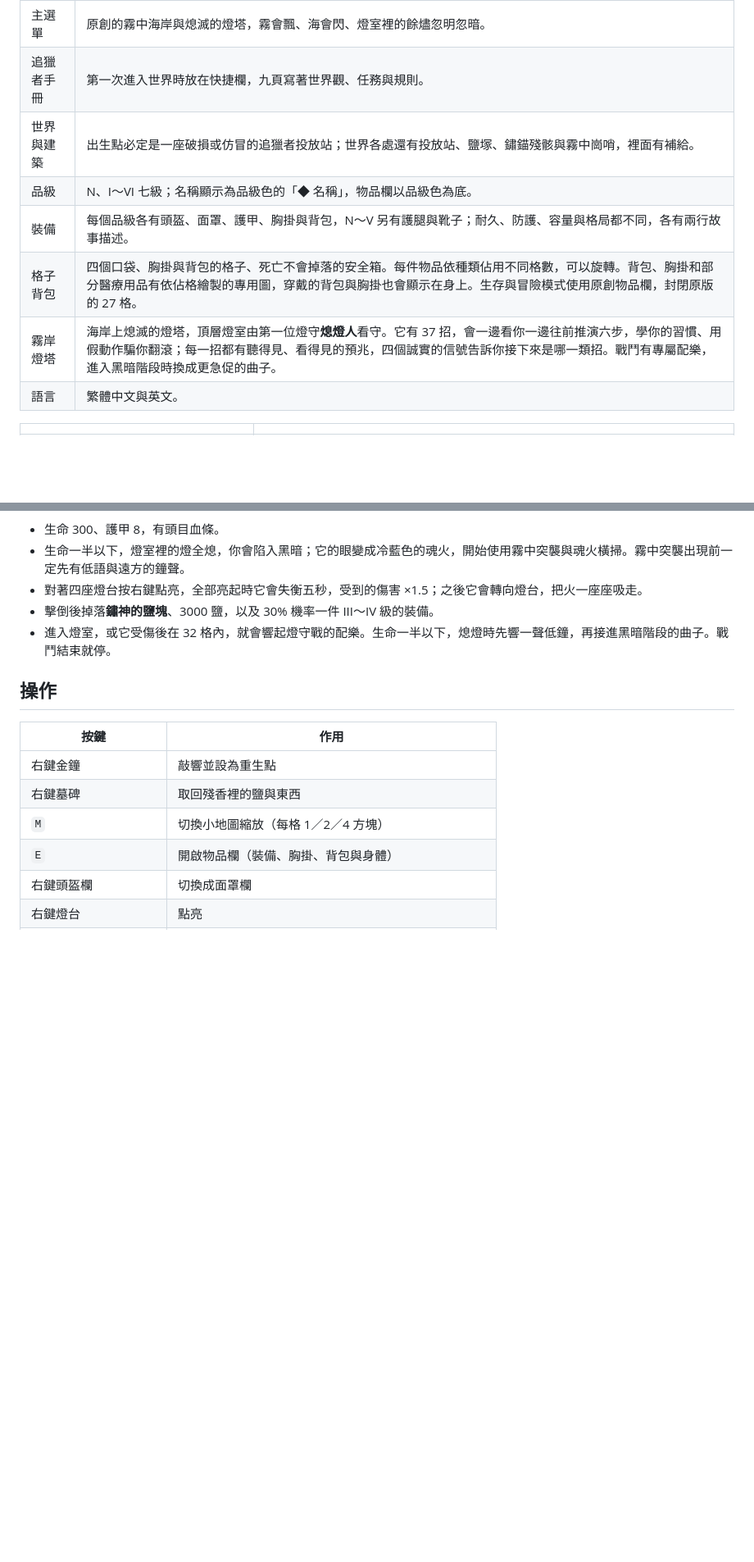
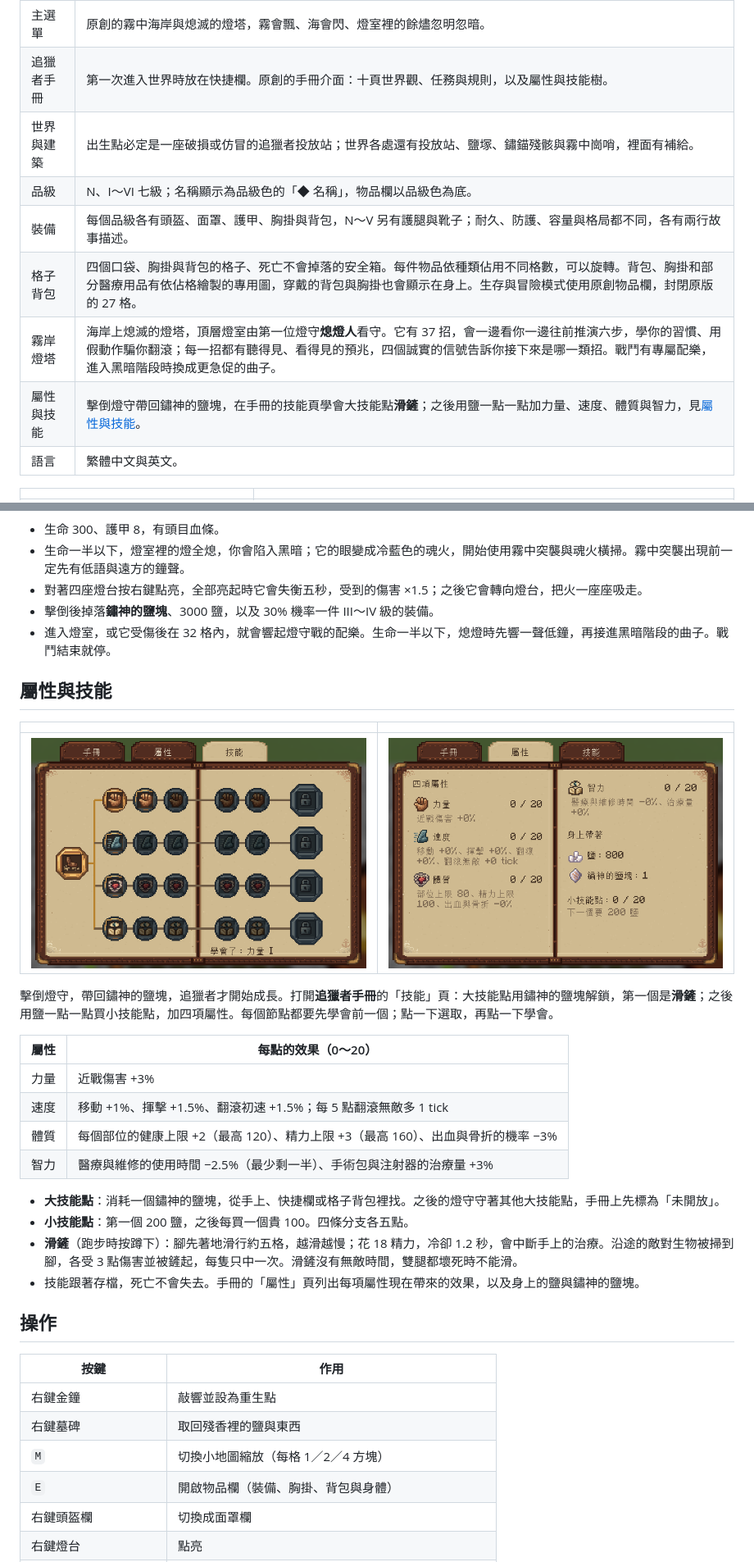
Before and after one commit to keeiv/mistinn-exile, a Markdown page: README.md, 2 parts joined by grey strips. Shown at 82% size. GitHub-like rendering; pictures changed too: docs/images/guide-skills.png (added), docs/images/guide-stats.png (added); blank space fills up the shorter version.

Commit message:
docs: 自述文件介紹屬性與技能
新增「屬性與技能」一節：四項屬性每點的效果、大小技能點的解鎖方式與價格、滑鏟的操作與規則，附上手冊技能頁與屬性頁的截圖；功能一覽、操作表與精力上限的說明一併更新。

```diff
--- a/README.md
+++ b/README.md
@@ -78,12 +79,13 @@
 | 原版怪物 | 叫聲由 CC0 錄音合成，更低沉也更野蠻；動作依骨架與移動方式重做。追獵時壓低身體，出手前有看得見、聽得見的前搖，可以翻滾閃開。雙腿都壞死時會被處決，見[原版怪物與處決](#原版怪物與處決)。 |
 | 精力與翻滾 | 揮擊、衝刺與翻滾都花精力。翻滾有無敵時間，距離看雙腿、動作看雙手。腿傷可能迫使你跳撲，落地衝擊由上半身承受。 |
 | 主選單 | 原創的霧中海岸與熄滅的燈塔，霧會飄、海會閃、燈室裡的餘燼忽明忽暗。 |
-| 追獵者手冊 | 第一次進入世界時放在快捷欄，九頁寫著世界觀、任務與規則。 |
+| 追獵者手冊 | 第一次進入世界時放在快捷欄。原創的手冊介面：十頁世界觀、任務與規則，以及屬性與技能樹。 |
 | 世界與建築 | 出生點必定是一座破損或仿冒的追獵者投放站；世界各處還有投放站、鹽塚、鏽錨殘骸與霧中崗哨，裡面有補給。 |
 | 品級 | N、I～VI 七級；名稱顯示為品級色的「◆ 名稱」，物品欄以品級色為底。 |
 | 裝備 | 每個品級各有頭盔、面罩、護甲、胸掛與背包，N～V 另有護腿與靴子；耐久、防護、容量與格局都不同，各有兩行故事描述。 |
 | 格子背包 | 四個口袋、胸掛與背包的格子、死亡不會掉落的安全箱。每件物品依種類佔用不同格數，可以旋轉。背包、胸掛和部分醫療用品有依佔格繪製的專用圖，穿戴的背包與胸掛也會顯示在身上。生存與冒險模式使用原創物品欄，封閉原版的 27 格。 |
 | 霧岸燈塔 | 海岸上熄滅的燈塔，頂層燈室由第一位燈守**熄燈人**看守。它有 37 招，會一邊看你一邊往前推演六步，學你的習慣、用假動作騙你翻滾；每一招都有聽得見、看得見的預兆，四個誠實的信號告訴你接下來是哪一類招。戰鬥有專屬配樂，進入黑暗階段時換成更急促的曲子。 |
+| 屬性與技能 | 擊倒燈守帶回鏽神的鹽塊，在手冊的技能頁學會大技能點**滑鏟**；之後用鹽一點一點加力量、速度、體質與智力，見[屬性與技能](#屬性與技能)。 |
 | 語言 | 繁體中文與英文。 |
 
 | | |
@@ -329,6 +331,26 @@
 - 擊倒後掉落**鏽神的鹽塊**、3000 鹽，以及 30% 機率一件 III～IV 級的裝備。
 - 進入燈室，或它受傷後在 32 格內，就會響起燈守戰的配樂。生命一半以下，熄燈時先響一聲低鐘，再接進黑暗階段的曲子。戰鬥結束就停。
 
+## 屬性與技能
+
+| | |
+| --- | --- |
+| ![追獵者手冊的技能頁：左邊是滑鏟，四排小技能點分別是力量、速度、體質與智力，最右邊是還沒開放的大技能點](docs/images/guide-skills.png) | ![追獵者手冊的屬性頁：四項屬性的數值與現在的效果，以及身上的鹽與鏽神的鹽塊](docs/images/guide-stats.png) |
+
+擊倒燈守，帶回鏽神的鹽塊，追獵者才開始成長。打開**追獵者手冊**的「技能」頁：大技能點用鏽神的鹽塊解鎖，第一個是**滑鏟**；之後用鹽一點一點買小技能點，加四項屬性。每個節點都要先學會前一個；點一下選取，再點一下學會。
+
+| 屬性 | 每點的效果（0～20） |
+| --- | --- |
+| 力量 | 近戰傷害 +3% |
+| 速度 | 移動 +1%、揮擊 +1.5%、翻滾初速 +1.5%；每 5 點翻滾無敵多 1 tick |
+| 體質 | 每個部位的健康上限 +2（最高 120）、精力上限 +3（最高 160）、出血與骨折的機率 −3% |
+| 智力 | 醫療與維修的使用時間 −2.5%（最少剩一半）、手術包與注射器的治療量 +3% |
+
+- **大技能點**：消耗一個鏽神的鹽塊，從手上、快捷欄或格子背包裡找。之後的燈守守著其他大技能點，手冊上先標為「未開放」。
+- **小技能點**：第一個 200 鹽，之後每買一個貴 100。四條分支各五點。
+- **滑鏟**（跑步時按蹲下）：腳先著地滑行約五格，越滑越慢；花 18 精力，冷卻 1.2 秒，會中斷手上的治療。沿途的敵對生物被掃到腳，各受 3 點傷害並被鏟起，每隻只中一次。滑鏟沒有無敵時間，雙腿都壞死時不能滑。
+- 技能跟著存檔，死亡不會失去。手冊的「屬性」頁列出每項屬性現在帶來的效果，以及身上的鹽與鏽神的鹽塊。
+
 ## 操作
 
 | 按鍵 | 作用 |
```
Also changed, not shown: other parts of README.md (+5 -2 lines), docs/README.en.md (+27 -3 lines).
